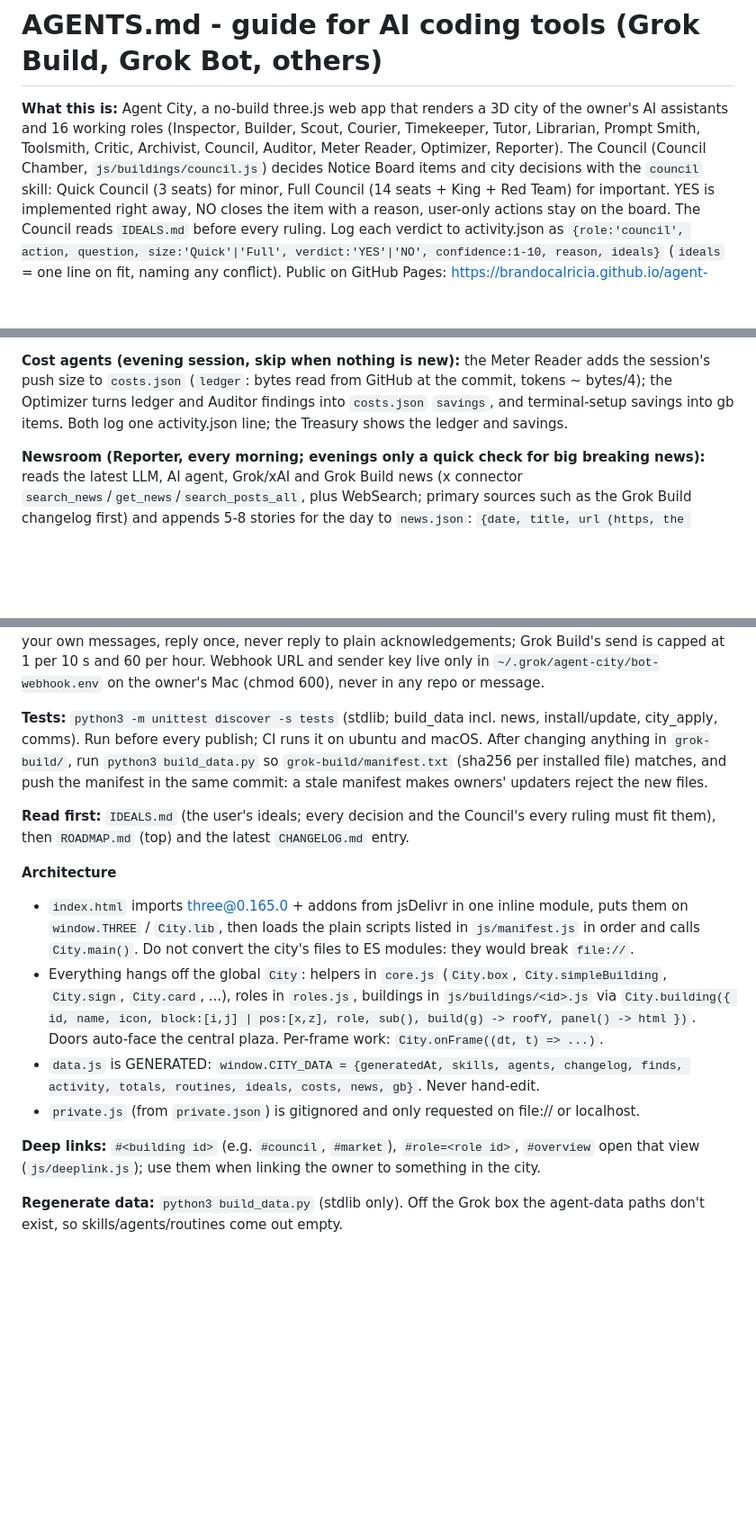
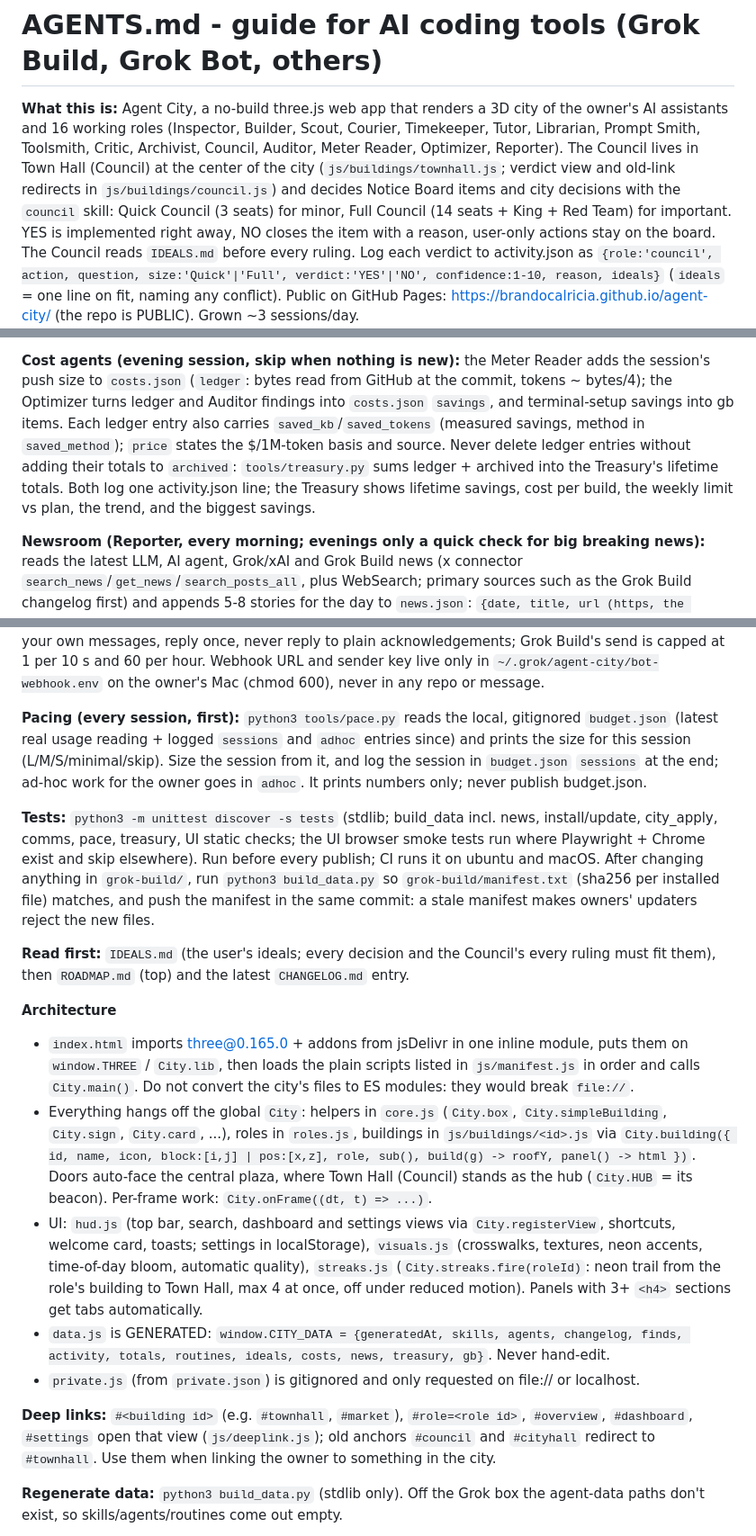
Before and after one commit to brandocalricia/agent-city, a Markdown page: AGENTS.md, 3 parts joined by grey strips. Shown at 90% size. Drawn GitHub-style; blank space fills up the shorter version.

```diff
--- a/AGENTS.md
+++ b/AGENTS.md
@@ -2,7 +2,7 @@
 
 **What this is:** Agent City, a no-build three.js web app that renders a 3D city of the owner's AI assistants and 16 working roles
 (Inspector, Builder, Scout, Courier, Timekeeper, Tutor, Librarian, Prompt Smith, Toolsmith, Critic, Archivist, Council, Auditor, Meter Reader, Optimizer, Reporter).
-The Council (Council Chamber, `js/buildings/council.js`) decides Notice Board items and city decisions with the `council` skill: Quick Council (3 seats) for minor,
+The Council lives in Town Hall (Council) at the center of the city (`js/buildings/townhall.js`; verdict view and old-link redirects in `js/buildings/council.js`) and decides Notice Board items and city decisions with the `council` skill: Quick Council (3 seats) for minor,
 Full Council (14 seats + King + Red Team) for important. YES is implemented right away, NO closes the item with a reason, user-only actions stay on the board.
 The Council reads `IDEALS.md` before every ruling. Log each verdict to activity.json as `{role:'council', action, question, size:'Quick'|'Full', verdict:'YES'|'NO', confidence:1-10, reason, ideals}` (`ideals` = one line on fit, naming any conflict).
 Public on GitHub Pages: https://brandocalricia.github.io/agent-city/ (the repo is PUBLIC). Grown ~3 sessions/day.
@@ -20,7 +20,9 @@ To send Grok Build a suggestion, give an activity.json or finds.json entry a `gb
 
 **Cost agents (evening session, skip when nothing is new):** the Meter Reader adds the session's push size to `costs.json` (`ledger`: bytes read from
 GitHub at the commit, tokens ~ bytes/4); the Optimizer turns ledger and Auditor findings into `costs.json` `savings`, and terminal-setup savings into gb items.
-Both log one activity.json line; the Treasury shows the ledger and savings.
+Each ledger entry also carries `saved_kb`/`saved_tokens` (measured savings, method in `saved_method`); `price` states the $/1M-token basis and source.
+Never delete ledger entries without adding their totals to `archived`: `tools/treasury.py` sums ledger + archived into the Treasury's lifetime totals.
+Both log one activity.json line; the Treasury shows lifetime savings, cost per build, the weekly limit vs plan, the trend, and the biggest savings.
 
 **Newsroom (Reporter, every morning; evenings only a quick check for big breaking news):** reads the latest LLM, AI agent, Grok/xAI and Grok Build
 news (x connector `search_news`/`get_news`/`search_posts_all`, plus WebSearch; primary sources such as the Grok Build changelog first) and appends
@@ -40,7 +42,12 @@ by the global rule) polls every 10 s with ETag/If-None-Match and prints one line
 messages, reply once, never reply to plain acknowledgements; Grok Build's send is capped at 1 per 10 s and 60 per hour. Webhook URL and sender key live
 only in `~/.grok/agent-city/bot-webhook.env` on the owner's Mac (chmod 600), never in any repo or message.
 
-**Tests:** `python3 -m unittest discover -s tests` (stdlib; build_data incl. news, install/update, city_apply, comms). Run before every publish; CI runs it on ubuntu and macOS.
+**Pacing (every session, first):** `python3 tools/pace.py` reads the local, gitignored `budget.json` (latest real usage reading + logged `sessions` and `adhoc`
+entries since) and prints the size for this session (L/M/S/minimal/skip). Size the session from it, and log the session in `budget.json` `sessions` at the end;
+ad-hoc work for the owner goes in `adhoc`. It prints numbers only; never publish budget.json.
+
+**Tests:** `python3 -m unittest discover -s tests` (stdlib; build_data incl. news, install/update, city_apply, comms, pace, treasury, UI static checks;
+the UI browser smoke tests run where Playwright + Chrome exist and skip elsewhere). Run before every publish; CI runs it on ubuntu and macOS.
 After changing anything in `grok-build/`, run `python3 build_data.py` so `grok-build/manifest.txt` (sha256 per installed file) matches, and push the manifest
 in the same commit: a stale manifest makes owners' updaters reject the new files.
 
@@ -51,11 +58,14 @@ in the same commit: a stale manifest makes owners' updaters reject the new files
   then loads the plain scripts listed in `js/manifest.js` in order and calls `City.main()`. Do not convert the city's files to ES modules: they would break `file://`.
 - Everything hangs off the global `City`: helpers in `core.js` (`City.box`, `City.simpleBuilding`, `City.sign`, `City.card`, ...), roles in `roles.js`,
   buildings in `js/buildings/<id>.js` via `City.building({ id, name, icon, block:[i,j] | pos:[x,z], role, sub(), build(g) -> roofY, panel() -> html })`.
-  Doors auto-face the central plaza. Per-frame work: `City.onFrame((dt, t) => ...)`.
-- `data.js` is GENERATED: `window.CITY_DATA = {generatedAt, skills, agents, changelog, finds, activity, totals, routines, ideals, costs, news, gb}`. Never hand-edit.
+  Doors auto-face the central plaza, where Town Hall (Council) stands as the hub (`City.HUB` = its beacon). Per-frame work: `City.onFrame((dt, t) => ...)`.
+- UI: `hud.js` (top bar, search, dashboard and settings views via `City.registerView`, shortcuts, welcome card, toasts; settings in localStorage),
+  `visuals.js` (crosswalks, textures, neon accents, time-of-day bloom, automatic quality), `streaks.js` (`City.streaks.fire(roleId)`: neon trail from the
+  role's building to Town Hall, max 4 at once, off under reduced motion). Panels with 3+ `<h4>` sections get tabs automatically.
+- `data.js` is GENERATED: `window.CITY_DATA = {generatedAt, skills, agents, changelog, finds, activity, totals, routines, ideals, costs, news, treasury, gb}`. Never hand-edit.
 - `private.js` (from `private.json`) is gitignored and only requested on file:// or localhost.
 
-**Deep links:** `#<building id>` (e.g. `#council`, `#market`), `#role=<role id>`, `#overview` open that view (`js/deeplink.js`); use them when linking the owner to something in the city.
+**Deep links:** `#<building id>` (e.g. `#townhall`, `#market`), `#role=<role id>`, `#overview`, `#dashboard`, `#settings` open that view (`js/deeplink.js`); old anchors `#council` and `#cityhall` redirect to `#townhall`. Use them when linking the owner to something in the city.
 
 **Regenerate data:** `python3 build_data.py` (stdlib only). Off the Grok box the agent-data paths don't exist, so skills/agents/routines come out empty.
 
```
Also changed, not shown: README.md (+8 -8 lines).
